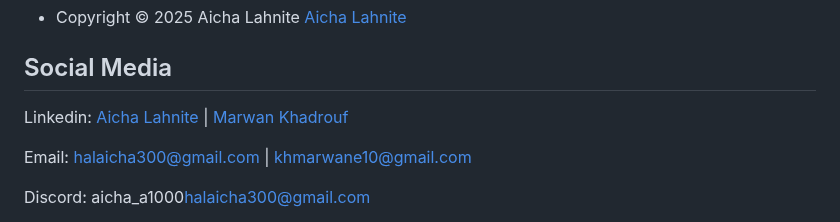
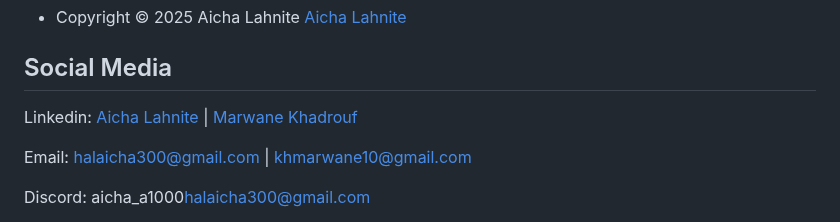
Before and after one commit to ranaitsan123/MedicaReport, a Markdown page: README.md, the part around the change. Rendered like a GitHub page.

```diff
--- a/README.md
+++ b/README.md
@@ -245,7 +245,7 @@ Your contributions help make MedicaReport better for everyone — thank you for
 
 ## Social Media
 
-Linkedin: [Aicha Lahnite](https://www.linkedin.com/in/aicha-lahnite/) | [Marwan Khadrouf](https://www.linkedin.com/in/marwane-khadrouf-785636141/)
+Linkedin: [Aicha Lahnite](https://www.linkedin.com/in/aicha-lahnite/) | [Marwane Khadrouf](https://www.linkedin.com/in/marwane-khadrouf-785636141/)
 
 Email: halaicha300@gmail.com | khmarwane10@gmail.com
 
```
